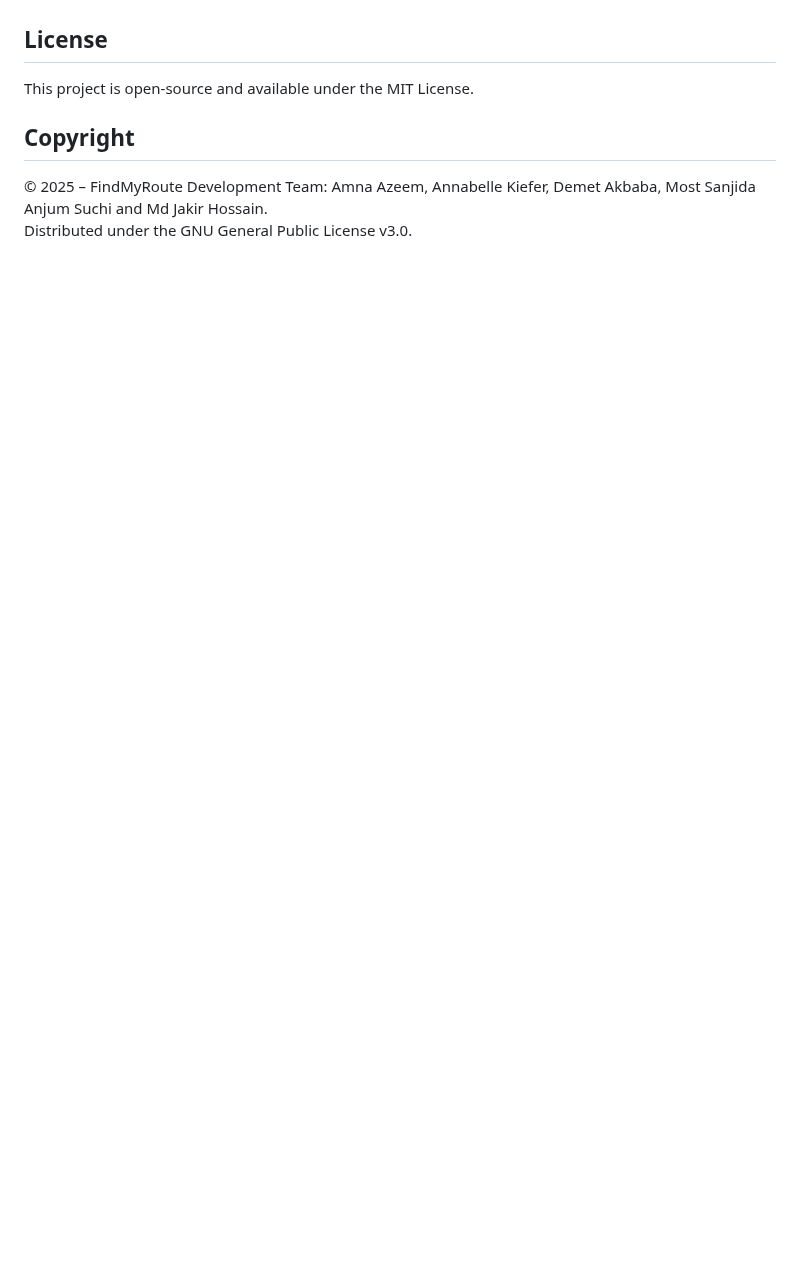
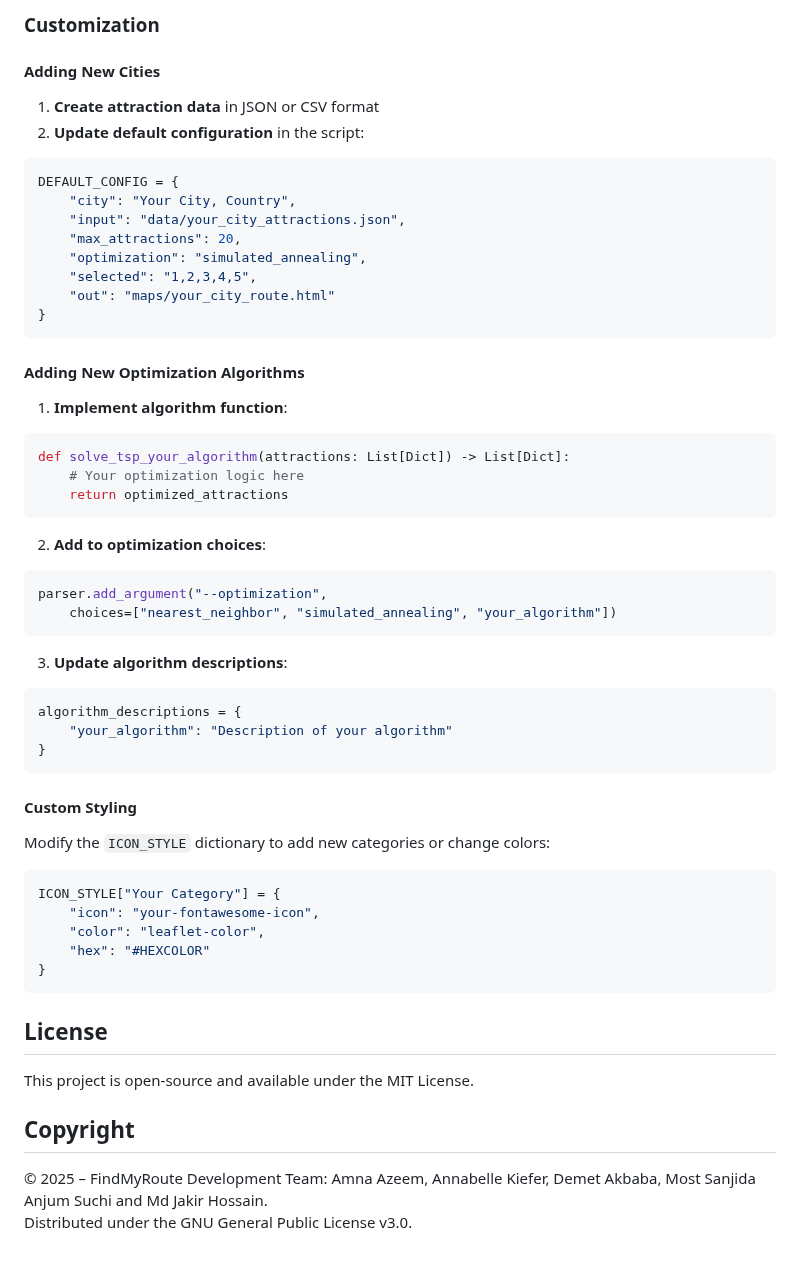
Before and after one commit to JakirHossainCDE/FindMyRoute, a Markdown page: README.md, the part around one of its changes. Rendered like a GitHub page; blank space fills up the shorter version.

````diff
--- a/README.md
+++ b/README.md
@@ -158,3 +236,54 @@ A simple wrapper script to make the `findmyroute.py` script easy to use. It impo
+### Customization
+
+#### Adding New Cities
+
+1. **Create attraction data** in JSON or CSV format
+2. **Update default configuration** in the script:
+```python
+DEFAULT_CONFIG = {
+    "city": "Your City, Country",
+    "input": "data/your_city_attractions.json",
+    "max_attractions": 20,
+    "optimization": "simulated_annealing",
+    "selected": "1,2,3,4,5",
+    "out": "maps/your_city_route.html"
+}
+```
+
+#### Adding New Optimization Algorithms
+
+1. **Implement algorithm function**:
+```python
+def solve_tsp_your_algorithm(attractions: List[Dict]) -> List[Dict]:
+    # Your optimization logic here
+    return optimized_attractions
+```
+
+2. **Add to optimization choices**:
+```python
+parser.add_argument("--optimization",
+    choices=["nearest_neighbor", "simulated_annealing", "your_algorithm"])
+```
+
+3. **Update algorithm descriptions**:
+```python
+algorithm_descriptions = {
+    "your_algorithm": "Description of your algorithm"
+}
+```
+
+#### Custom Styling
+
+Modify the `ICON_STYLE` dictionary to add new categories or change colors:
+
+```python
+ICON_STYLE["Your Category"] = {
+    "icon": "your-fontawesome-icon",
+    "color": "leaflet-color",
+    "hex": "#HEXCOLOR"
+}
+```
+
 ## License
 
 This project is open-source and available under the MIT License.
````
Also changed, not shown: other parts of README.md (+78 -0 lines).
